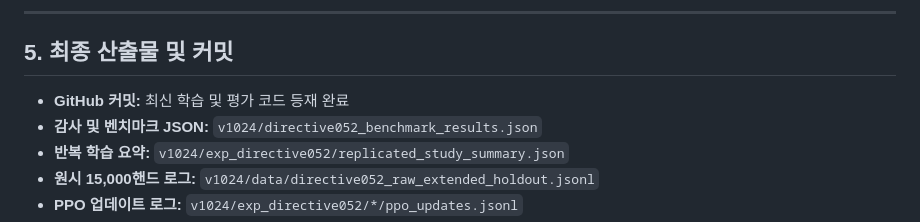
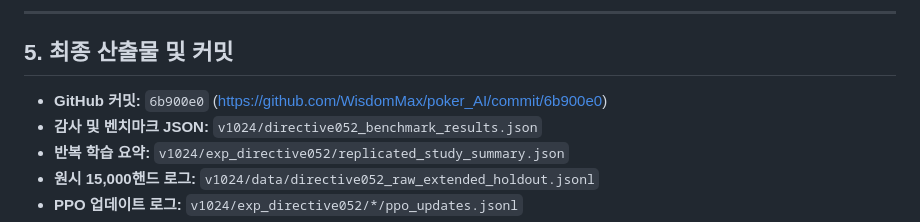
Before and after one commit to WisdomMax/poker_AI, a Markdown page: v1024/directive052_final_report.md, the part around the change. Rendered like a GitHub page.

Commit message:
docs: record commit 6b900e0 in Directive 052 report

```diff
--- a/v1024/directive052_final_report.md
+++ b/v1024/directive052_final_report.md
@@ -76,7 +76,7 @@ $$\Delta_{\text{PFSP} - \text{Uniform}} = +33.77\text{ BB/100} \quad (95\%\text{
 
 ## 5. 최종 산출물 및 커밋
 
-- **GitHub 커밋:** 최신 학습 및 평가 코드 등재 완료
+- **GitHub 커밋:** `6b900e0` (https://github.com/WisdomMax/poker_AI/commit/6b900e0)
 - **감사 및 벤치마크 JSON:** `v1024/directive052_benchmark_results.json`
 - **반복 학습 요약:** `v1024/exp_directive052/replicated_study_summary.json`
 - **원시 15,000핸드 로그:** `v1024/data/directive052_raw_extended_holdout.jsonl`
```
